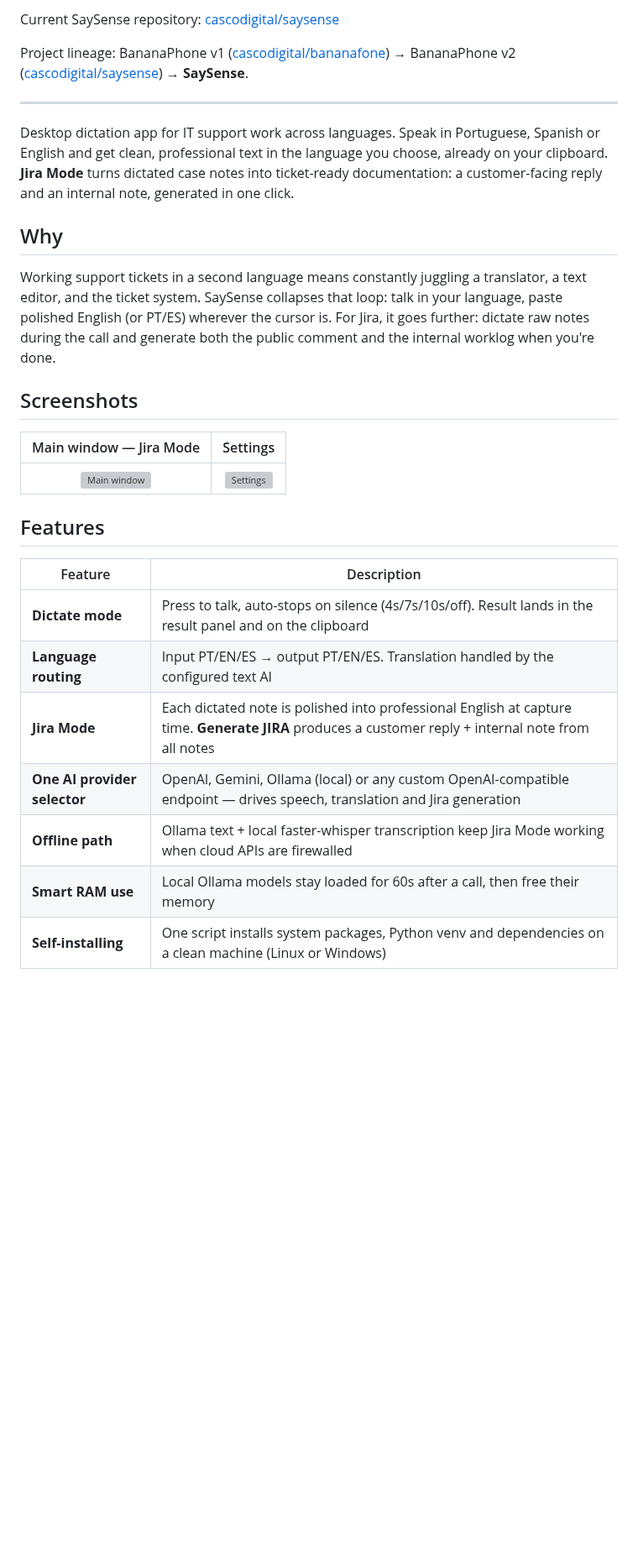
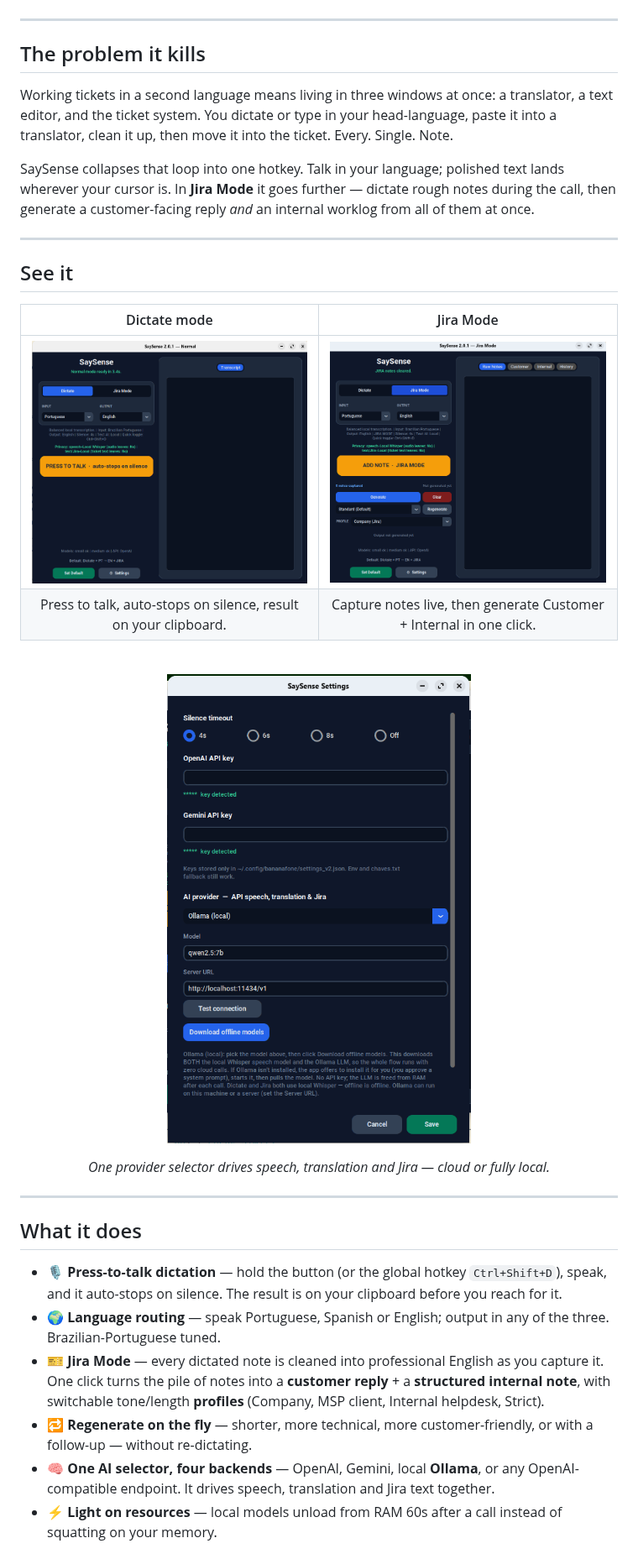
Before and after one commit to cascodigital/bananaphone, a Markdown page: README.md, the part around one of its changes. Shown at 84% size. Drawn GitHub-style; pictures changed too: docs/screenshots/dictate-mode.png (added), docs/screenshots/jira-mode.png (added), docs/screenshots/settings.png (added); blank space fills up the shorter version; grey boxes are pictures that could not be loaded.

```diff
--- a/README.md
+++ b/README.md
@@ -9,30 +17,41 @@
 
-Current SaySense repository: [cascodigital/saysense](https://github.com/cascodigital/saysense)
-
-Project lineage: BananaPhone v1 ([cascodigital/bananafone](https://github.com/cascodigital/bananafone)) → BananaPhone v2 ([cascodigital/saysense](https://github.com/cascodigital/saysense)) → **SaySense**.
+</div>
 
 ---
 
-Desktop dictation app for IT support work across languages. Speak in Portuguese, Spanish or English and get clean, professional text in the language you choose, already on your clipboard. **Jira Mode** turns dictated case notes into ticket-ready documentation: a customer-facing reply and an internal note, generated in one click.
+## The problem it kills
 
-## Why
+Working tickets in a second language means living in three windows at once: a translator, a text editor, and the ticket system. You dictate or type in your head-language, paste it into a translator, clean it up, then move it into the ticket. Every. Single. Note.
 
-Working support tickets in a second language means constantly juggling a translator, a text editor, and the ticket system. SaySense collapses that loop: talk in your language, paste polished English (or PT/ES) wherever the cursor is. For Jira, it goes further: dictate raw notes during the call and generate both the public comment and the internal worklog when you're done.
+SaySense collapses that loop into one hotkey. Talk in your language; polished text lands wherever your cursor is. In **Jira Mode** it goes further — dictate rough notes during the call, then generate a customer-facing reply *and* an internal worklog from all of them at once.
 
-## Screenshots
+---
 
-| Main window — Jira Mode | Settings |
+## See it
+
+<div align="center">
+
+| Dictate mode | Jira Mode |
 |:---:|:---:|
-| ![Main window](docs/screenshots/01-main-jira.png) | ![Settings](docs/screenshots/02-settings.png) |
+| ![Dictate mode](docs/screenshots/dictate-mode.png) | ![Jira Mode](docs/screenshots/jira-mode.png) |
+| Press to talk, auto-stops on silence, result on your clipboard. | Capture notes live, then generate Customer + Internal in one click. |
 
-## Features
+<br>
 
-| Feature | Description |
-|---------|-------------|
-| **Dictate mode** | Press to talk, auto-stops on silence (4s/7s/10s/off). Result lands in the result panel and on the clipboard |
-| **Language routing** | Input PT/EN/ES → output PT/EN/ES. Translation handled by the configured text AI |
-| **Jira Mode** | Each dictated note is polished into professional English at capture time. **Generate JIRA** produces a customer reply + internal note from all notes |
-| **One AI provider selector** | OpenAI, Gemini, Ollama (local) or any custom OpenAI-compatible endpoint — drives speech, translation and Jira generation |
-| **Offline path** | Ollama text + local faster-whisper transcription keep Jira Mode working when cloud APIs are firewalled |
-| **Smart RAM use** | Local Ollama models stay loaded for 60s after a call, then free their memory |
-| **Self-installing** | One script installs system packages, Python venv and dependencies on a clean machine (Linux or Windows) |
+![Settings](docs/screenshots/settings.png)
+
+*One provider selector drives speech, translation and Jira — cloud or fully local.*
+
+</div>
+
+---
+
+## What it does
+
+- 🎙️ **Press-to-talk dictation** — hold the button (or the global hotkey `Ctrl+Shift+D`), speak, and it auto-stops on silence. The result is on your clipboard before you reach for it.
+- 🌍 **Language routing** — speak Portuguese, Spanish or English; output in any of the three. Brazilian-Portuguese tuned.
+- 🎫 **Jira Mode** — every dictated note is cleaned into professional English as you capture it. One click turns the pile of notes into a **customer reply** + a **structured internal note**, with switchable tone/length **profiles** (Company, MSP client, Internal helpdesk, Strict).
+- 🔁 **Regenerate on the fly** — shorter, more technical, more customer-friendly, or with a follow-up — without re-dictating.
+- 🧠 **One AI selector, four backends** — OpenAI, Gemini, local **Ollama**, or any OpenAI-compatible endpoint. It drives speech, translation and Jira text together.
+- ⚡ **Light on resources** — local models unload from RAM 60s after a call instead of squatting on your memory.
+
```
Also changed, not shown: other parts of README.md (+85 -68 lines), FUTURE_RELEASES.md (+2 -2 lines).
